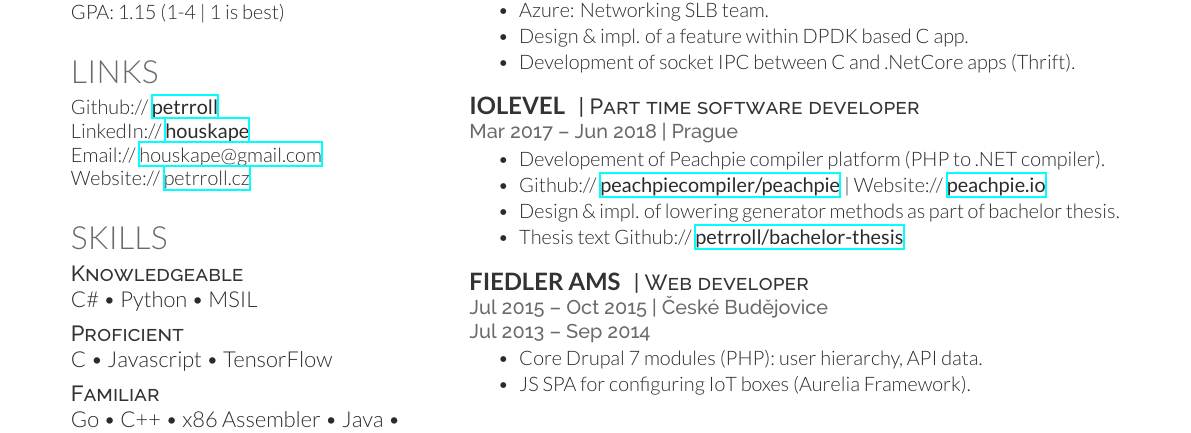
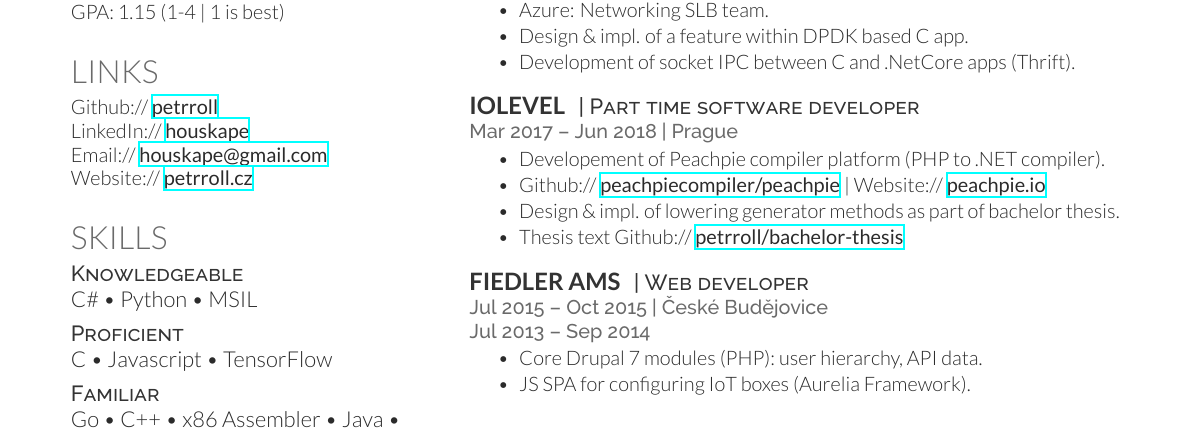
Before and after one commit to petrroll/cv, a LaTeX CV (houska-petr-cv.tex): part of the page, cut so that both start at the same text. Compiled offline with XeLaTeX.

Commit message:
Fix Links section.

```diff
--- a/houska-petr-cv.tex
+++ b/houska-petr-cv.tex
@@ -77,8 +77,8 @@ GPA: 1.15 (1-4 | 1 is best) \\
 
 Github:// \href{https://github.com/petrroll}{\bf petrroll} \\
 LinkedIn:// \href{https://www.linkedin.com/in/houskape}{\bf houskape} \\
-Email:// \href{mailto:houskape@gmail.com}{houskape@gmail.com} \\
-Website:// \href{http://www.petrroll.cz}{petrroll.cz} \\
+Email:// \href{mailto:houskape@gmail.com}{\bf houskape@gmail.com} \\
+Website:// \href{http://www.petrroll.cz}{\bf petrroll.cz} \\
 
 \sectionspace % Some whitespace after the section
 
```
Also changed, not shown: houska-petr-cv.pdf.
